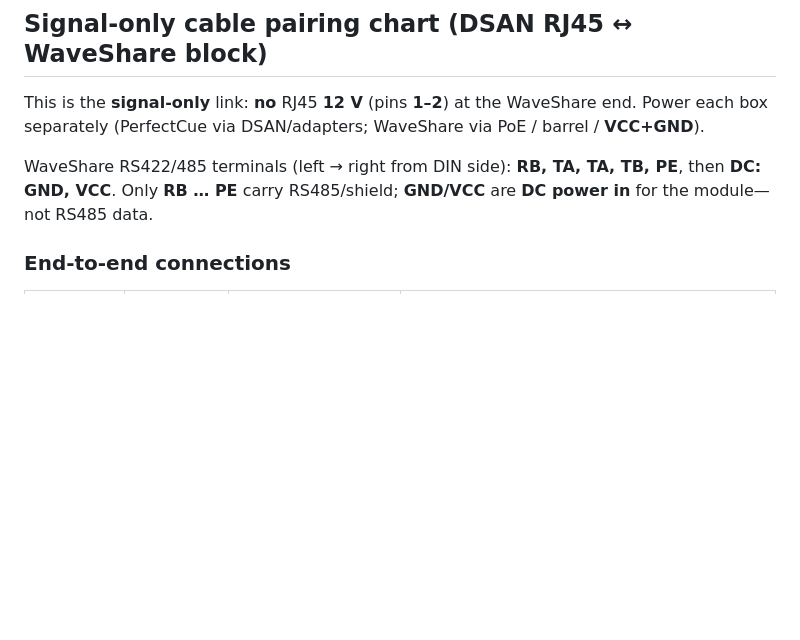
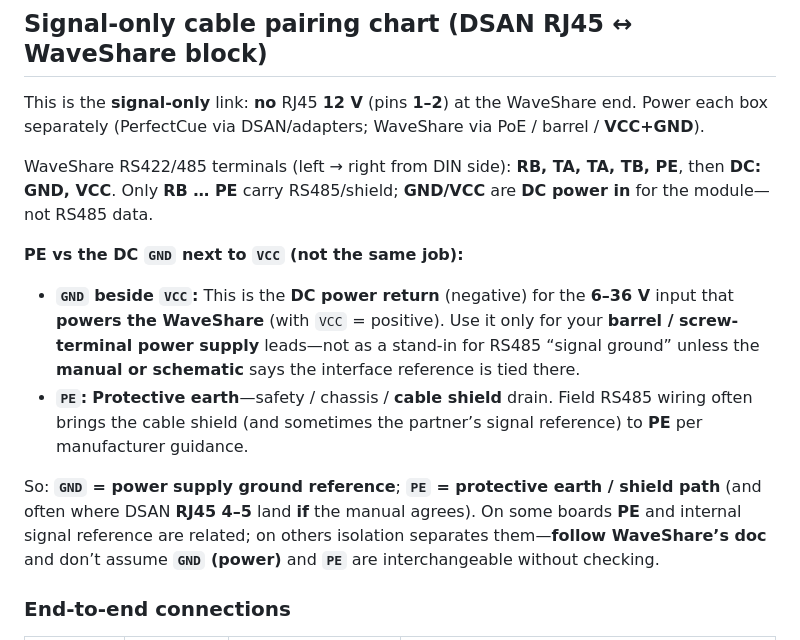
Before and after one commit to TomsFaire/Google-Slides-Controller, a Markdown page: docs/waveshare-perfectcue-testing.md, the part around the change. Rendered like a GitHub page; blank space fills up the shorter version.

Commit message:
docs: clarify PE vs DC GND on WaveShare terminal block
Co-authored-by: Cursor <cursoragent@cursor.com>

```diff
--- a/docs/waveshare-perfectcue-testing.md
+++ b/docs/waveshare-perfectcue-testing.md
@@ -44,6 +44,13 @@ RJ45 numbering uses **standard Ethernet jack numbering**: hold the plug **latch
 This is the **signal-only** link: **no** RJ45 **12 V** (pins **1–2**) at the WaveShare end. Power each box separately (PerfectCue via DSAN/adapters; WaveShare via PoE / barrel / **VCC+GND**).
 
 WaveShare RS422/485 terminals (left → right from DIN side): **RB, TA, TA, TB, PE**, then **DC: GND, VCC**. Only **RB … PE** carry RS485/shield; **GND/VCC** are **DC power in** for the module—not RS485 data.
+
+**PE vs the DC `GND` next to `VCC` (not the same job):**
+
+- **`GND` beside `VCC`:** This is the **DC power return** (negative) for the **6–36 V** input that **powers the WaveShare** (with `VCC` = positive). Use it only for your **barrel / screw-terminal power supply** leads—not as a stand-in for RS485 “signal ground” unless the **manual or schematic** says the interface reference is tied there.
+- **`PE`:** **Protective earth**—safety / chassis / **cable shield** drain. Field RS485 wiring often brings the cable shield (and sometimes the partner’s signal reference) to **PE** per manufacturer guidance.
+
+So: **`GND` = power supply ground reference**; **`PE` = protective earth / shield path** (and often where DSAN **RJ45 4–5** land **if** the manual agrees). On some boards **PE** and internal signal reference are related; on others isolation separates them—**follow WaveShare’s doc** and don’t assume **`GND` (power)** and **`PE`** are interchangeable without checking.
 
 ### End-to-end connections
 
```
